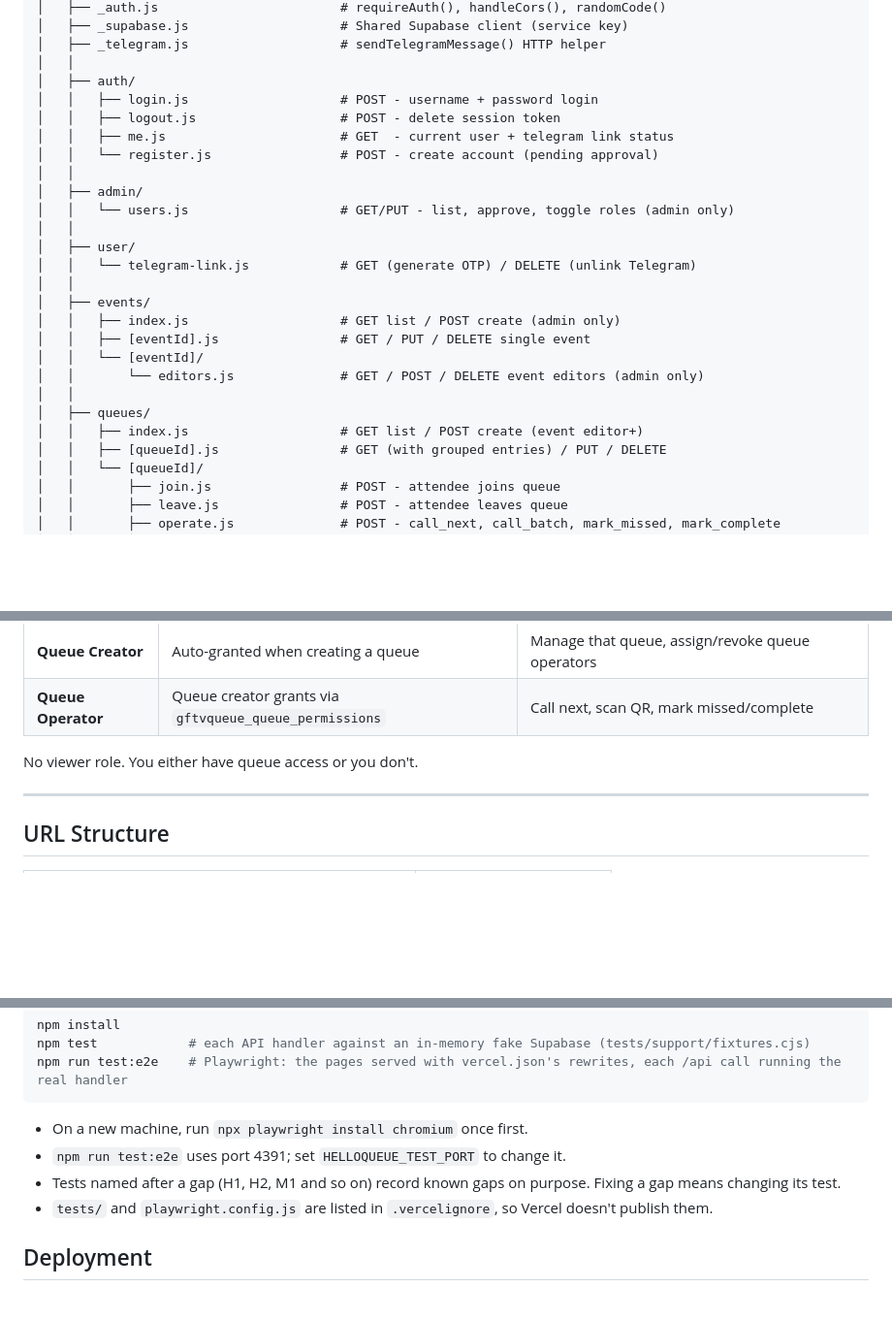
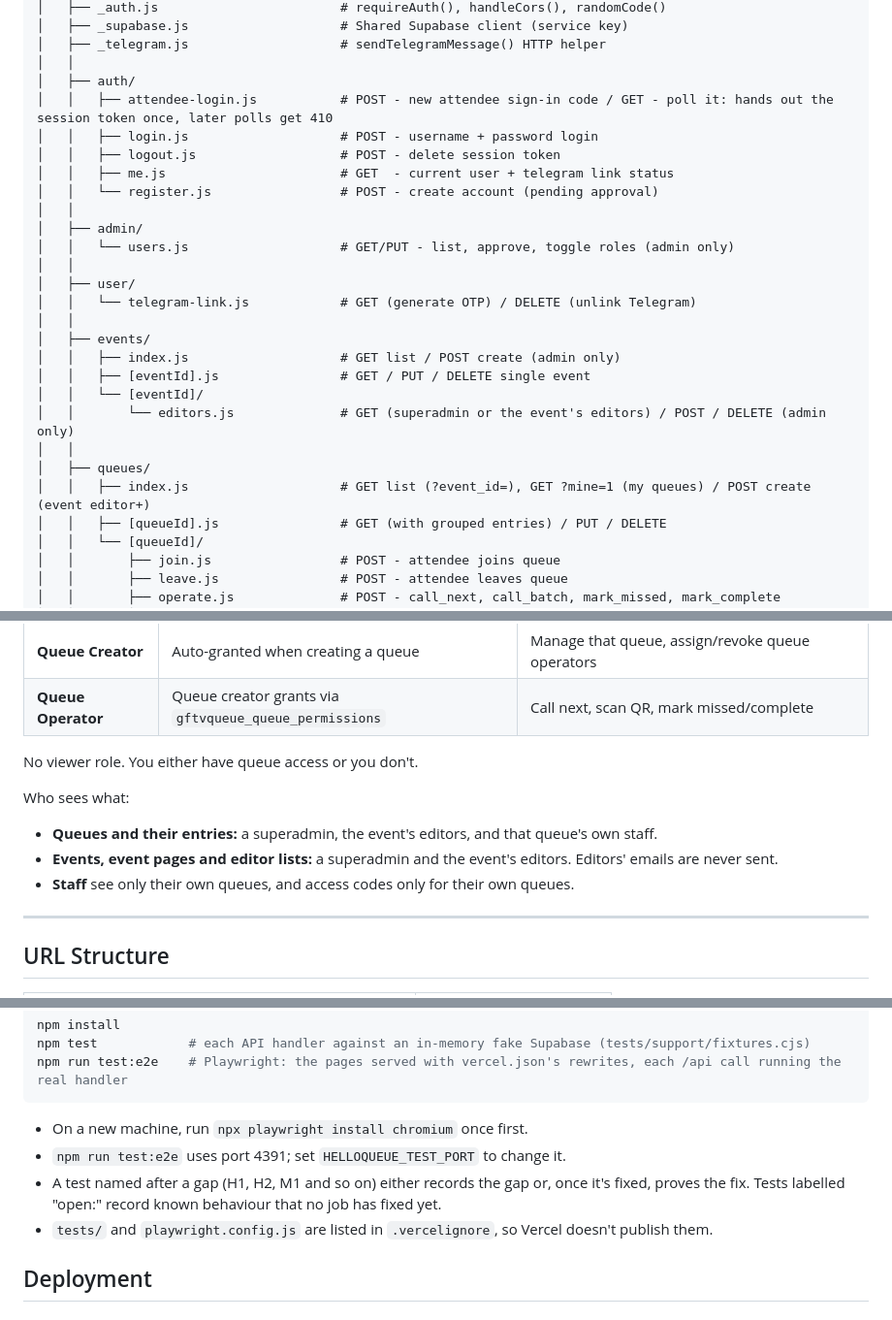
Before and after one commit to augy-studios/gftv-helloqueue, a Markdown page: README.md, 3 parts joined by grey strips. Shown at 97% size. Rendered like a GitHub page; blank space fills up the shorter version.

Commit message:
Help desk #21: landing fixes (job 2026-11-13-gftv-helloqueue-02)
- README: queues GET ?mine=1 and the editors GET access in File Structure, the attendee sign-in
  route (token handed out once, then 410), who sees what under Permission Model, and how
  gap-named and open: tests read

```diff
--- a/README.md
+++ b/README.md
@@ -36,6 +36,7 @@ helloqueue/
 │   ├── _telegram.js                    # sendTelegramMessage() HTTP helper
 │   │
 │   ├── auth/
+│   │   ├── attendee-login.js           # POST - new attendee sign-in code / GET - poll it: hands out the session token once, later polls get 410
 │   │   ├── login.js                    # POST - username + password login
 │   │   ├── logout.js                   # POST - delete session token
 │   │   ├── me.js                       # GET  - current user + telegram link status
@@ -51,10 +52,10 @@ helloqueue/
 │   │   ├── index.js                    # GET list / POST create (admin only)
 │   │   ├── [eventId].js                # GET / PUT / DELETE single event
 │   │   └── [eventId]/
-│   │       └── editors.js              # GET / POST / DELETE event editors (admin only)
+│   │       └── editors.js              # GET (superadmin or the event's editors) / POST / DELETE (admin only)
 │   │
 │   ├── queues/
-│   │   ├── index.js                    # GET list / POST create (event editor+)
+│   │   ├── index.js                    # GET list (?event_id=), GET ?mine=1 (my queues) / POST create (event editor+)
 │   │   ├── [queueId].js                # GET (with grouped entries) / PUT / DELETE
 │   │   └── [queueId]/
 │   │       ├── join.js                 # POST - attendee joins queue
@@ -114,6 +115,13 @@ All tables use the `gftvqueue_` prefix. The `gftvhello_users` and `gftvhello_ses
 
 No viewer role. You either have queue access or you don't.
 
+Who sees what:
+
+- **Queues and their entries:** a superadmin, the event's editors, and that queue's own staff.
+- **Events, event pages and editor lists:** a superadmin and the event's editors. Editors' emails
+  are never sent.
+- **Staff** see only their own queues, and access codes only for their own queues.
+
 ---
 
 ## URL Structure
@@ -169,8 +177,8 @@ npm run test:e2e    # Playwright: the pages served with vercel.json's rewrites,
 
 - On a new machine, run `npx playwright install chromium` once first.
 - `npm run test:e2e` uses port 4391; set `HELLOQUEUE_TEST_PORT` to change it.
-- Tests named after a gap (H1, H2, M1 and so on) record known gaps on purpose. Fixing a gap means
-  changing its test.
+- A test named after a gap (H1, H2, M1 and so on) either records the gap or, once it's fixed,
+  proves the fix. Tests labelled "open:" record known behaviour that no job has fixed yet.
 - `tests/` and `playwright.config.js` are listed in `.vercelignore`, so Vercel doesn't publish them.
 
 ## Deployment
```
